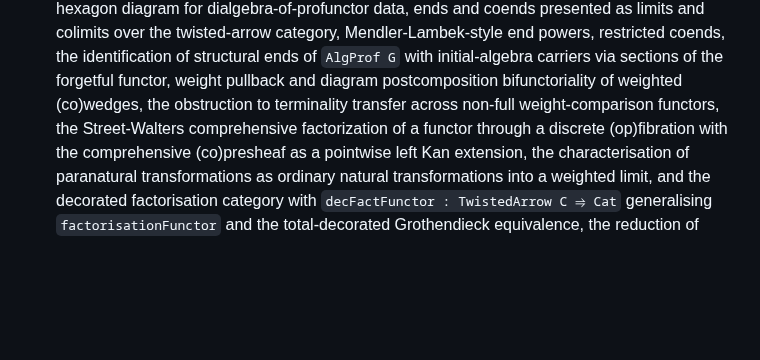
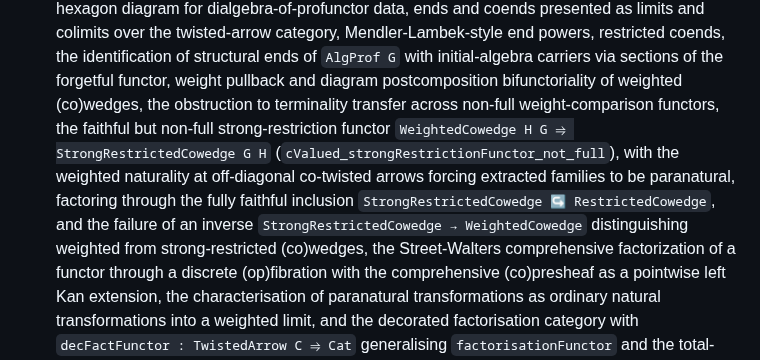
Before and after one commit to anoma/geb, a Markdown page: geb-lean/docs/index.md, the part around the change. GitHub-like rendering; blank space fills up the shorter version.

Commit message:
doc(triage): weighted-vs-strong-restricted classified as completed

```diff
--- a/geb-lean/docs/index.md
+++ b/geb-lean/docs/index.md
@@ -156,7 +156,17 @@ and gaps are filled in as workstreams complete.
   functor, weight pullback and diagram postcomposition
   bifunctoriality of weighted (co)wedges, the obstruction
   to terminality transfer across non-full weight-comparison
-  functors, the Street-Walters comprehensive factorization
+  functors, the faithful but non-full strong-restriction
+  functor `WeightedCowedge H G ⥤ StrongRestrictedCowedge G H`
+  (`cValued_strongRestrictionFunctor_not_full`), with the
+  weighted naturality at off-diagonal co-twisted arrows
+  forcing extracted families to be paranatural, factoring
+  through the fully faithful inclusion
+  `StrongRestrictedCowedge ↪ RestrictedCowedge`, and the
+  failure of an inverse
+  `StrongRestrictedCowedge → WeightedCowedge` distinguishing
+  weighted from strong-restricted (co)wedges, the
+  Street-Walters comprehensive factorization
   of a functor through a discrete (op)fibration with the
   comprehensive (co)presheaf as a pointwise left Kan
   extension, the characterisation of paranatural
```
Also changed, not shown: 1 other file.
